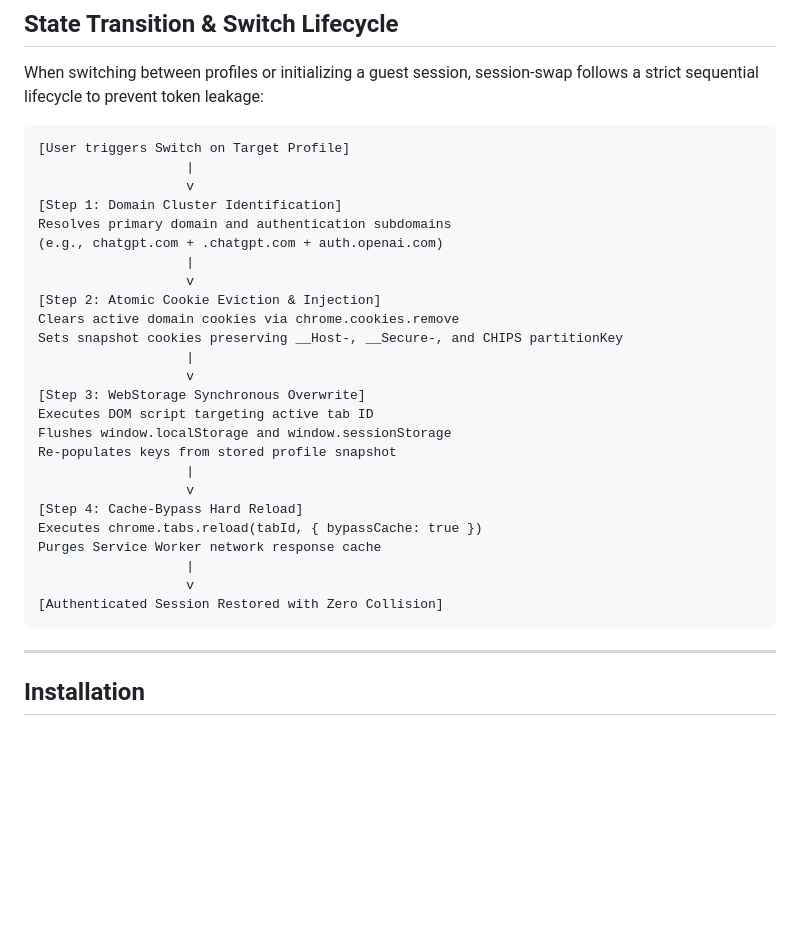
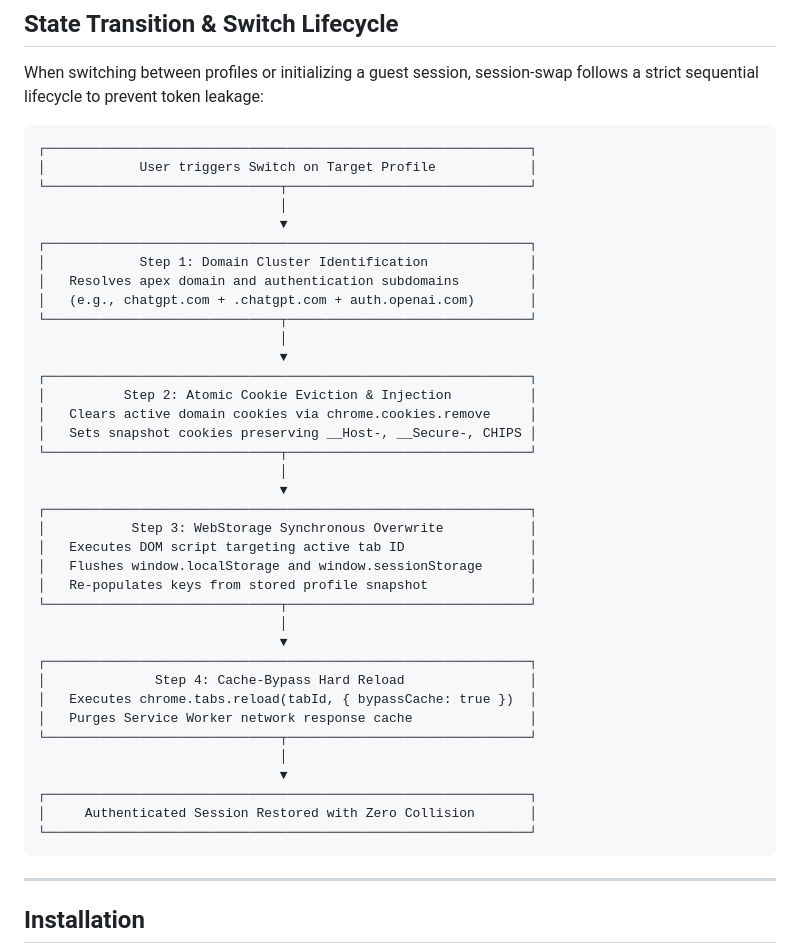
Before and after one commit to somaylab/session-swap, a Markdown page: README.md, the part around one of its changes. Drawn GitHub-style; blank space fills up the shorter version.

````diff
--- a/README.md
+++ b/README.md
@@ -95,31 +96,43 @@ The extension is partitioned into three decoupled layers: the Presentation Layer
 When switching between profiles or initializing a guest session, session-swap follows a strict sequential lifecycle to prevent token leakage:
 
 ```
-[User triggers Switch on Target Profile]
-                   |
-                   v
-[Step 1: Domain Cluster Identification]
-Resolves primary domain and authentication subdomains
-(e.g., chatgpt.com + .chatgpt.com + auth.openai.com)
-                   |
-                   v
-[Step 2: Atomic Cookie Eviction & Injection]
-Clears active domain cookies via chrome.cookies.remove
-Sets snapshot cookies preserving __Host-, __Secure-, and CHIPS partitionKey
-                   |
-                   v
-[Step 3: WebStorage Synchronous Overwrite]
-Executes DOM script targeting active tab ID
-Flushes window.localStorage and window.sessionStorage
-Re-populates keys from stored profile snapshot
-                   |
-                   v
-[Step 4: Cache-Bypass Hard Reload]
-Executes chrome.tabs.reload(tabId, { bypassCache: true })
-Purges Service Worker network response cache
-                   |
-                   v
-[Authenticated Session Restored with Zero Collision]
+┌──────────────────────────────────────────────────────────────┐
+│            User triggers Switch on Target Profile            │
+└──────────────────────────────┬───────────────────────────────┘
+                               │
+                               ▼
+┌──────────────────────────────────────────────────────────────┐
+│            Step 1: Domain Cluster Identification             │
+│   Resolves apex domain and authentication subdomains         │
+│   (e.g., chatgpt.com + .chatgpt.com + auth.openai.com)       │
+└──────────────────────────────┬───────────────────────────────┘
+                               │
+                               ▼
+┌──────────────────────────────────────────────────────────────┐
+│          Step 2: Atomic Cookie Eviction & Injection          │
+│   Clears active domain cookies via chrome.cookies.remove     │
+│   Sets snapshot cookies preserving __Host-, __Secure-, CHIPS │
+└──────────────────────────────┬───────────────────────────────┘
+                               │
+                               ▼
+┌──────────────────────────────────────────────────────────────┐
+│           Step 3: WebStorage Synchronous Overwrite           │
+│   Executes DOM script targeting active tab ID                │
+│   Flushes window.localStorage and window.sessionStorage      │
+│   Re-populates keys from stored profile snapshot             │
+└──────────────────────────────┬───────────────────────────────┘
+                               │
+                               ▼
+┌──────────────────────────────────────────────────────────────┐
+│              Step 4: Cache-Bypass Hard Reload                │
+│   Executes chrome.tabs.reload(tabId, { bypassCache: true })  │
+│   Purges Service Worker network response cache               │
+└──────────────────────────────┬───────────────────────────────┘
+                               │
+                               ▼
+┌──────────────────────────────────────────────────────────────┐
+│     Authenticated Session Restored with Zero Collision       │
+└──────────────────────────────────────────────────────────────┘
 ```
 
 ---
````
Also changed, not shown: other parts of README.md (+56 -55 lines).
